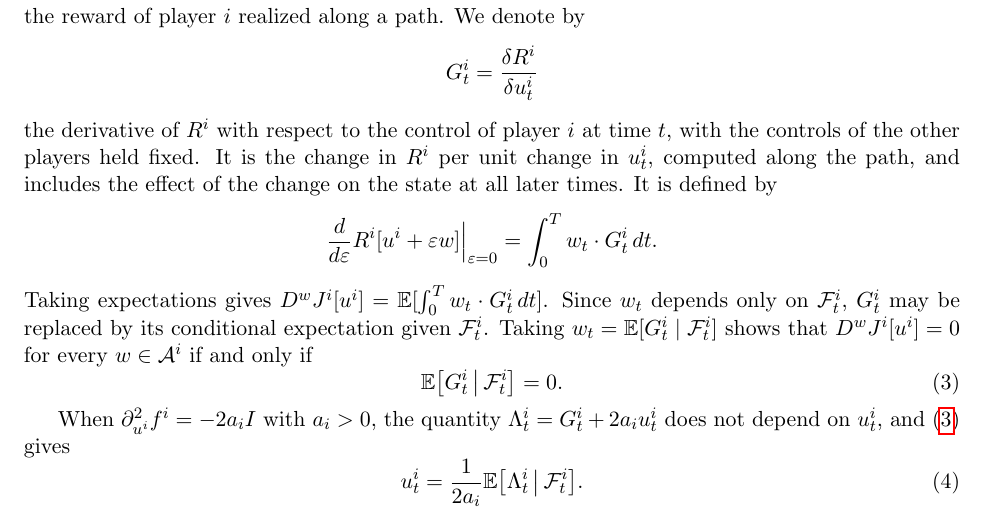
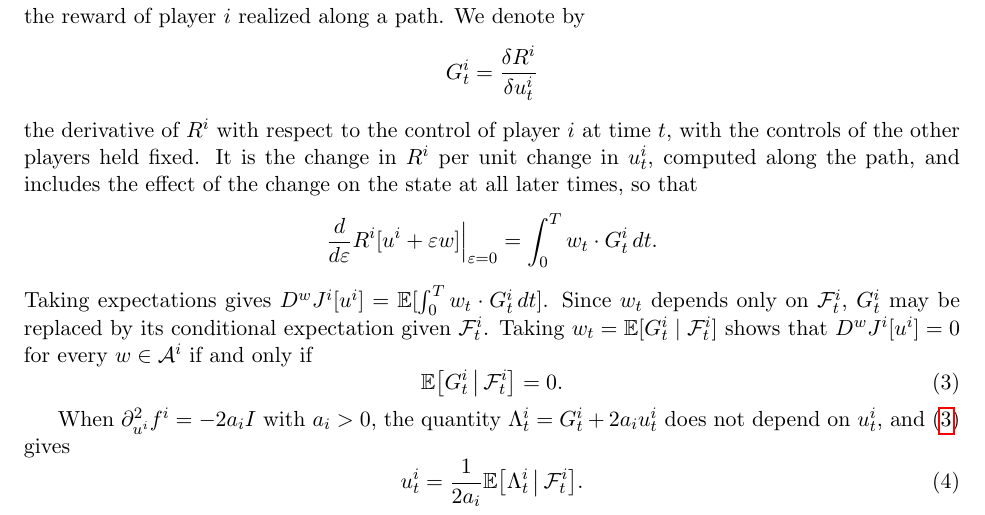
Before and after one commit to bilalhusain126/partial-info-games, a LaTeX document (notes/method.tex): part of page 2 of 4, cut so that both start at the same text. Compiled offline with pdfLaTeX.

Commit message:
Method note: wording

```diff
--- a/notes/method.tex
+++ b/notes/method.tex
@@ -65,7 +65,7 @@ the reward of player $i$ realized along a path. We denote by
 \begin{equation*}
   G^i_t = \frac{\delta R^i}{\delta u^i_t}
 \end{equation*}
-the derivative of $R^i$ with respect to the control of player $i$ at time $t$, with the controls of the other players held fixed. It is the change in $R^i$ per unit change in $u^i_t$, computed along the path, and includes the effect of the change on the state at all later times. It is defined by
+the derivative of $R^i$ with respect to the control of player $i$ at time $t$, with the controls of the other players held fixed. It is the change in $R^i$ per unit change in $u^i_t$, computed along the path, and includes the effect of the change on the state at all later times, so that
 \begin{equation*}
   \frac{d}{d\varepsilon} R^i[u^i + \varepsilon w] \Big|_{\varepsilon = 0} = \int_0^T w_t \cdot G^i_t \, dt .
 \end{equation*}
```
